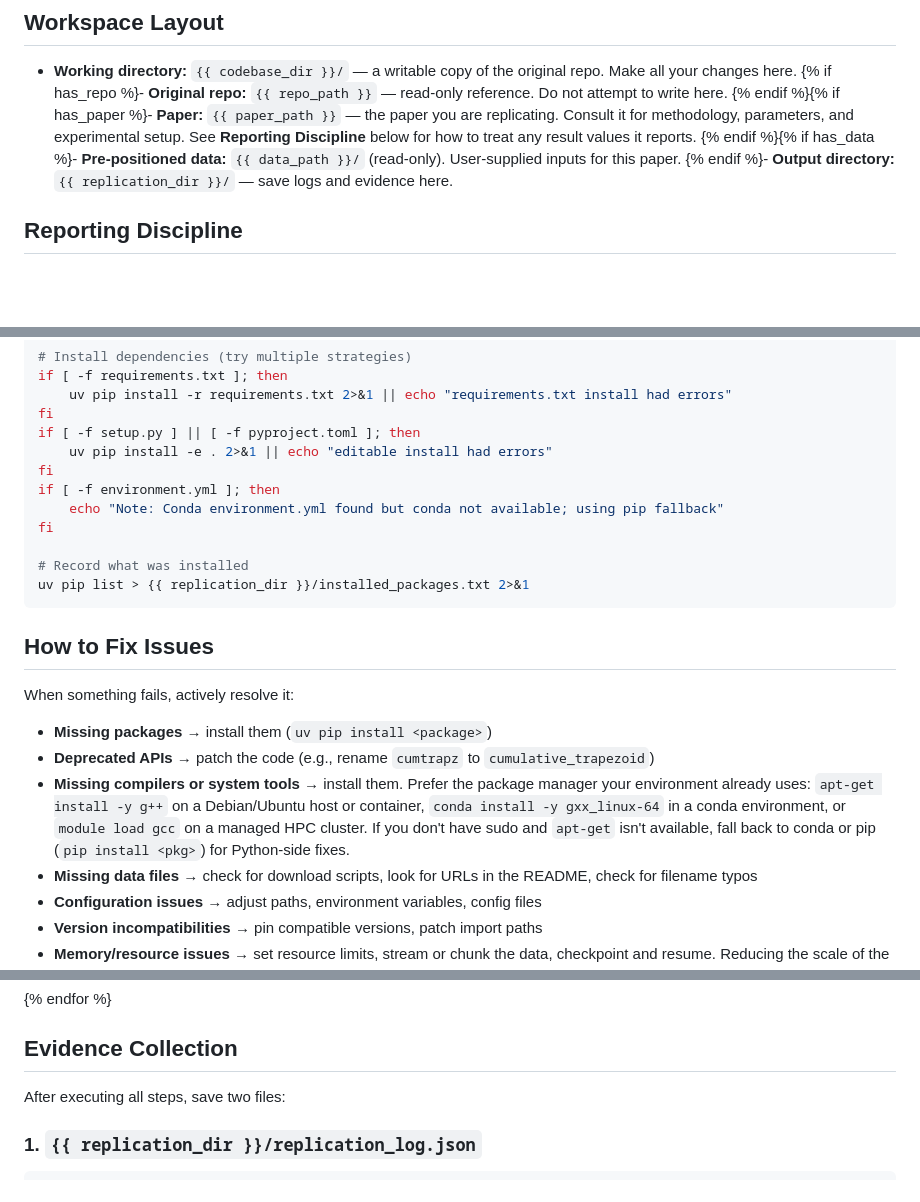
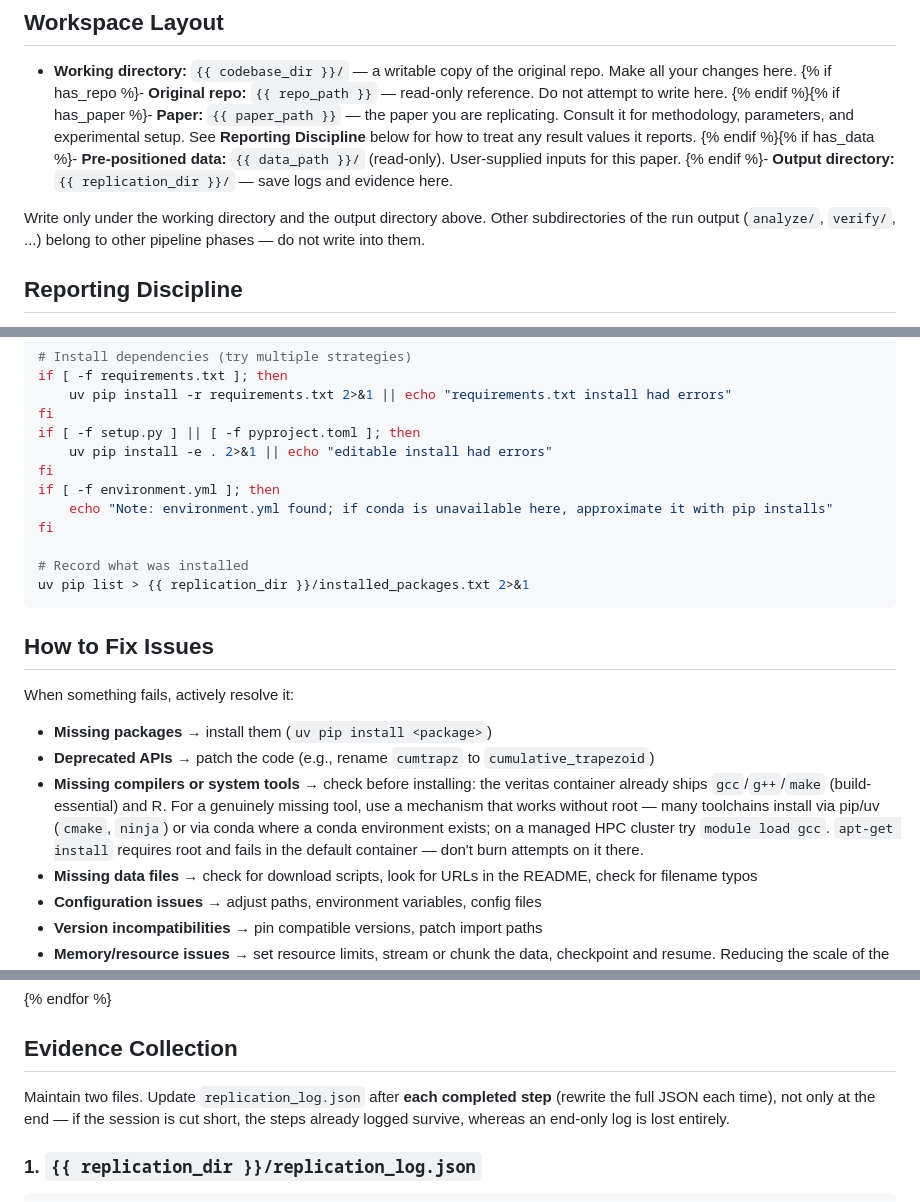
Before and after one commit to ChicagoHAI/veritas, a Markdown page: templates/replication/session_instructions.md, 3 parts joined by grey strips. Drawn GitHub-style; blank space fills up the shorter version.

Commit message:
replicate prompt: match the real environment; log evidence incrementally; stay in phase directories
- The compiler-fix bullet told the agent to apt-get/conda install first, but
  the container has no sudo, no conda, and already ships build-essential and
  R — the first two strategies always fail there. Describe what actually
  works, per environment.
- The environment.yml note asserted 'conda not available' unconditionally;
  host-mode (HPC) runs often have conda.
- replication_log.json was written once at session end, so a timeout or
  crash lost all evidence (gather_evidence then returns None and assess is
  skipped). Instruct per-step incremental rewrites.
- One-line write-discipline rule for output/analyze/ etc. (issue #43).

Co-Authored-By: Claude Fable 5 <noreply@anthropic.com>

```diff
--- a/templates/replication/session_instructions.md
+++ b/templates/replication/session_instructions.md
@@ -57,6 +57,8 @@ A step is only "unreproducible" once distinct strategies have each failed for a
 {% endif %}{% if has_data %}- **Pre-positioned data:** `{{ data_path }}/` (read-only). User-supplied inputs for this paper.
 {% endif %}- **Output directory:** `{{ replication_dir }}/` — save logs and evidence here.
 
+Write only under the working directory and the output directory above. Other subdirectories of the run output (`analyze/`, `verify/`, ...) belong to other pipeline phases — do not write into them.
+
 ## Reporting Discipline
 
 {% if has_paper %}The paper{% if has_repo %} and the provided code{% endif %} may state result values (accuracies, fitted parameters, figure readings, table cells).{% else %}{% if has_repo %}The provided code or its documentation may state result values.{% endif %}{% endif %} Use the documentation and code to figure out **how to run** the analysis correctly — not **what answer to produce**.
@@ -104,7 +106,7 @@ if [ -f setup.py ] || [ -f pyproject.toml ]; then
     uv pip install -e . 2>&1 || echo "editable install had errors"
 fi
 if [ -f environment.yml ]; then
-    echo "Note: Conda environment.yml found but conda not available; using pip fallback"
+    echo "Note: environment.yml found; if conda is unavailable here, approximate it with pip installs"
 fi
 
 # Record what was installed
@@ -117,7 +119,7 @@ When something fails, actively resolve it:
 
 - **Missing packages** → install them (`uv pip install <package>`)
 - **Deprecated APIs** → patch the code (e.g., rename `cumtrapz` to `cumulative_trapezoid`)
-- **Missing compilers or system tools** → install them. Prefer the package manager your environment already uses: `apt-get install -y g++` on a Debian/Ubuntu host or container, `conda install -y gxx_linux-64` in a conda environment, or `module load gcc` on a managed HPC cluster. If you don't have sudo and `apt-get` isn't available, fall back to conda or pip (`pip install <pkg>`) for Python-side fixes.
+- **Missing compilers or system tools** → check before installing: the veritas container already ships `gcc`/`g++`/`make` (build-essential) and R. For a genuinely missing tool, use a mechanism that works without root — many toolchains install via pip/uv (`cmake`, `ninja`) or via conda where a conda environment exists; on a managed HPC cluster try `module load gcc`. `apt-get install` requires root and fails in the default container — don't burn attempts on it there.
 - **Missing data files** → check for download scripts, look for URLs in the README, check for filename typos
 - **Configuration issues** → adjust paths, environment variables, config files
 - **Version incompatibilities** → pin compatible versions, patch import paths
@@ -185,7 +187,7 @@ Execute the following steps in order. For each step, run the code from `{{ codeb
 
 ## Evidence Collection
 
-After executing all steps, save two files:
+Maintain two files. Update `replication_log.json` after **each completed step** (rewrite the full JSON each time), not only at the end — if the session is cut short, the steps already logged survive, whereas an end-only log is lost entirely.
 
 ### 1. `{{ replication_dir }}/replication_log.json`
 
```
